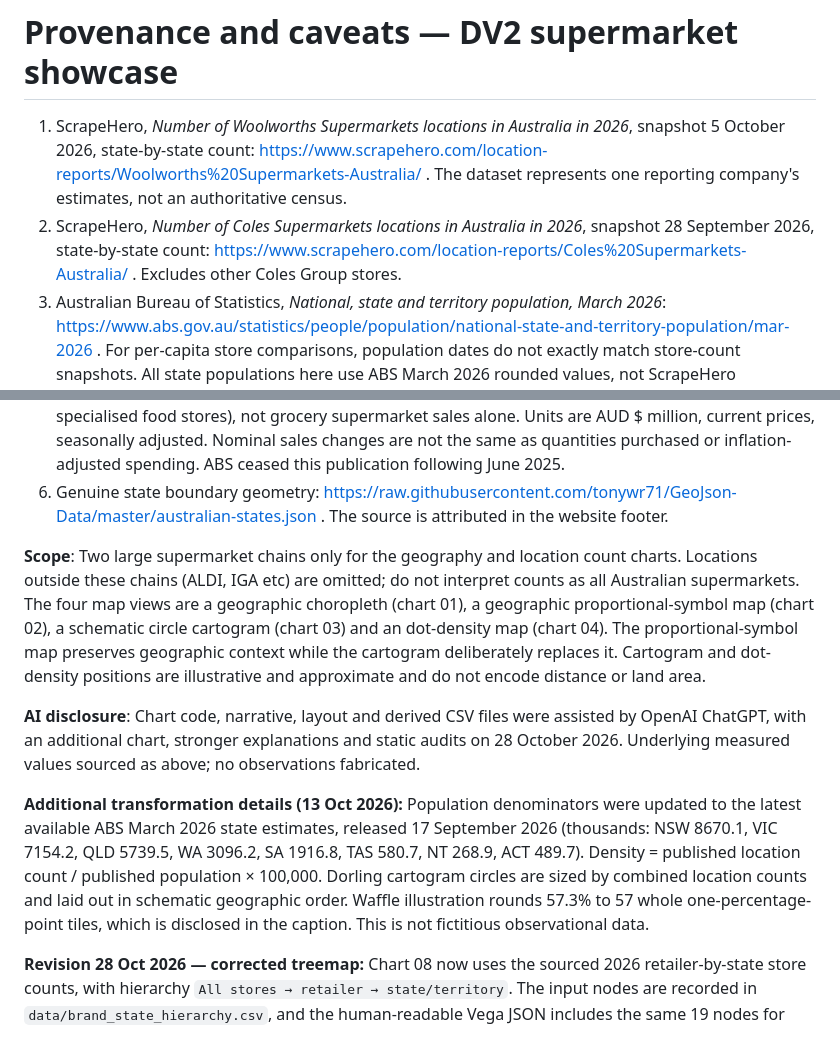
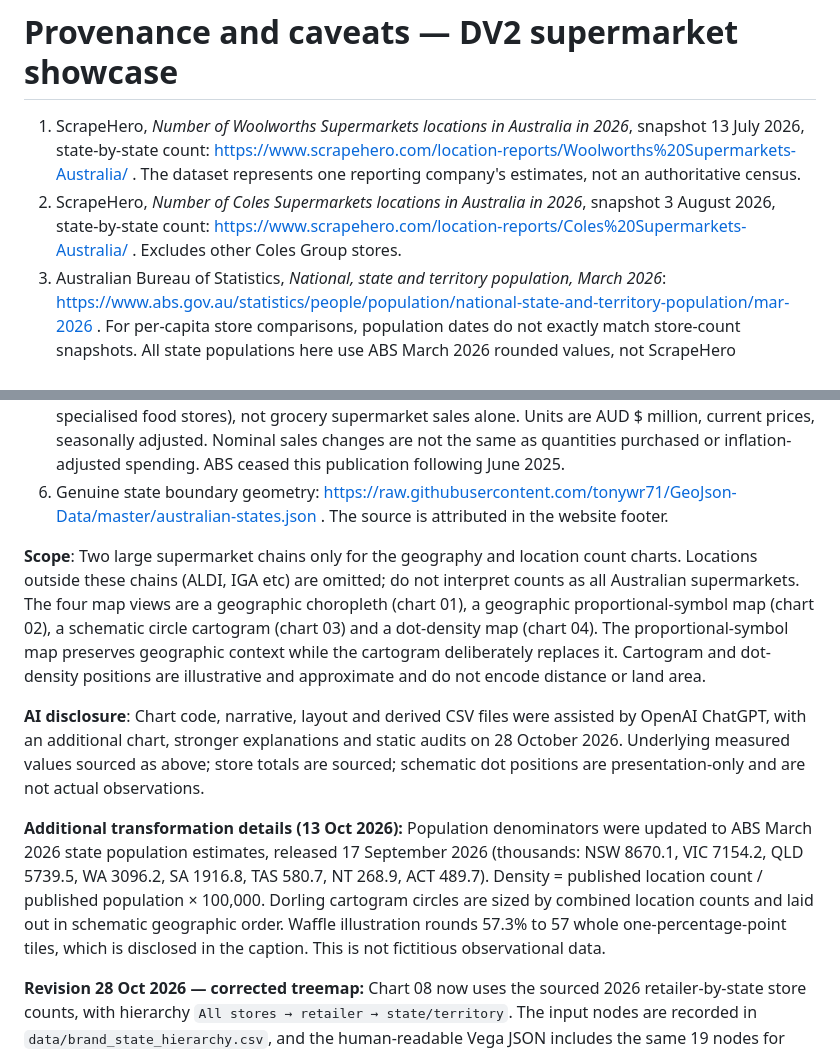
Before and after one commit to Muidadnan/NewNew4final-FIANL, a Markdown page: data/SOURCES.md, 2 parts joined by grey strips. Drawn GitHub-style.

Commit message:
Reconcile source dates and totals, and document exact dot-map encoding

```diff
--- a/data/SOURCES.md
+++ b/data/SOURCES.md
@@ -1,17 +1,17 @@
 # Provenance and caveats — DV2 supermarket showcase
 
-1. ScrapeHero, *Number of Woolworths Supermarkets locations in Australia in 2026*, snapshot 5 October 2026, state-by-state count: https://www.scrapehero.com/location-reports/Woolworths%20Supermarkets-Australia/ . The dataset represents one reporting company's estimates, not an authoritative census.
-2. ScrapeHero, *Number of Coles Supermarkets locations in Australia in 2026*, snapshot 28 September 2026, state-by-state count: https://www.scrapehero.com/location-reports/Coles%20Supermarkets-Australia/ . Excludes other Coles Group stores.
+1. ScrapeHero, *Number of Woolworths Supermarkets locations in Australia in 2026*, snapshot 13 July 2026, state-by-state count: https://www.scrapehero.com/location-reports/Woolworths%20Supermarkets-Australia/ . The dataset represents one reporting company's estimates, not an authoritative census.
+2. ScrapeHero, *Number of Coles Supermarkets locations in Australia in 2026*, snapshot 3 August 2026, state-by-state count: https://www.scrapehero.com/location-reports/Coles%20Supermarkets-Australia/ . Excludes other Coles Group stores.
 3. Australian Bureau of Statistics, *National, state and territory population, March 2026*: https://www.abs.gov.au/statistics/people/population/national-state-and-territory-population/mar-2026 . For per-capita store comparisons, population dates do not exactly match store-count snapshots. All state populations here use ABS March 2026 rounded values, not ScrapeHero population denominators.
 4. ACCC, *Supermarkets inquiry 2024–25 interim report*, Figure 1.1, estimate of national take-home food and grocery sales in FY2002–03, FY2006–07 and FY2022–23: https://www.accc.gov.au/system/files/supermarkets-inquiry-2024-2025-interim-report.pdf . CAUTION: figures are estimates of share of **national take-home food and grocery sales** not market shares of store numbers. Metcash category covers wholesale supply to independent supermarkets. Do not interpret it as one retail chain. Other retailers is an aggregate. Numeric totals may differ from 100 slightly due rounding.
 5. Australian Bureau of Statistics, *Retail Trade, Australia, June 2025*, Food retailing monthly seasonal adjusted turnover series: https://www.abs.gov.au/statistics/industry/retail-and-wholesale-trade/retail-trade-australia/jun-2025 . This includes ALL FOOD RETAILING (supermarkets, liquor and specialised food stores), not grocery supermarket sales alone. Units are AUD $ million, current prices, seasonally adjusted. Nominal sales changes are not the same as quantities purchased or inflation-adjusted spending. ABS ceased this publication following June 2025.
 6. Genuine state boundary geometry: https://raw.githubusercontent.com/tonywr71/GeoJson-Data/master/australian-states.json . The source is attributed in the website footer.
 
-**Scope**: Two large supermarket chains only for the geography and location count charts. Locations outside these chains (ALDI, IGA etc) are omitted; do not interpret counts as all Australian supermarkets. The four map views are a geographic choropleth (chart 01), a geographic proportional-symbol map (chart 02), a schematic circle cartogram (chart 03) and an dot-density map (chart 04). The proportional-symbol map preserves geographic context while the cartogram deliberately replaces it. Cartogram and dot-density positions are illustrative and approximate and do not encode distance or land area.
+**Scope**: Two large supermarket chains only for the geography and location count charts. Locations outside these chains (ALDI, IGA etc) are omitted; do not interpret counts as all Australian supermarkets. The four map views are a geographic choropleth (chart 01), a geographic proportional-symbol map (chart 02), a schematic circle cartogram (chart 03) and a dot-density map (chart 04). The proportional-symbol map preserves geographic context while the cartogram deliberately replaces it. Cartogram and dot-density positions are illustrative and approximate and do not encode distance or land area.
 
-**AI disclosure**: Chart code, narrative, layout and derived CSV files were assisted by OpenAI ChatGPT, with an additional chart, stronger explanations and static audits on 28 October 2026. Underlying measured values sourced as above; no observations fabricated.
+**AI disclosure**: Chart code, narrative, layout and derived CSV files were assisted by OpenAI ChatGPT, with an additional chart, stronger explanations and static audits on 28 October 2026. Underlying measured values sourced as above; store totals are sourced; schematic dot positions are presentation-only and are not actual observations.
 
-**Additional transformation details (13 Oct 2026):** Population denominators were updated to the latest available ABS March 2026 state estimates, released 17 September 2026 (thousands: NSW 8670.1, VIC 7154.2, QLD 5739.5, WA 3096.2, SA 1916.8, TAS 580.7, NT 268.9, ACT 489.7). Density = published location count / published population × 100,000. Dorling cartogram circles are sized by combined location counts and laid out in schematic geographic order. Waffle illustration rounds 57.3% to 57 whole one-percentage-point tiles, which is disclosed in the caption. This is not fictitious observational data.
+**Additional transformation details (13 Oct 2026):** Population denominators were updated to ABS March 2026 state population estimates, released 17 September 2026 (thousands: NSW 8670.1, VIC 7154.2, QLD 5739.5, WA 3096.2, SA 1916.8, TAS 580.7, NT 268.9, ACT 489.7). Density = published location count / published population × 100,000. Dorling cartogram circles are sized by combined location counts and laid out in schematic geographic order. Waffle illustration rounds 57.3% to 57 whole one-percentage-point tiles, which is disclosed in the caption. This is not fictitious observational data.
 
 **Revision 28 Oct 2026 — corrected treemap:** Chart 08 now uses the sourced 2026 retailer-by-state store counts, with hierarchy `All stores → retailer → state/territory`. The input nodes are recorded in `data/brand_state_hierarchy.csv`, and the human-readable Vega JSON includes the same 19 nodes for reliable `stratify`/`treemap` processing. Each leaf rectangle area is proportional to the outlet count. The older flat ACCC-share rectangles were removed from the treemap because they did not communicate a meaningful nested hierarchy. ACCC share data remain in charts 10–12 and are not mixed with store-count data.
 
```
